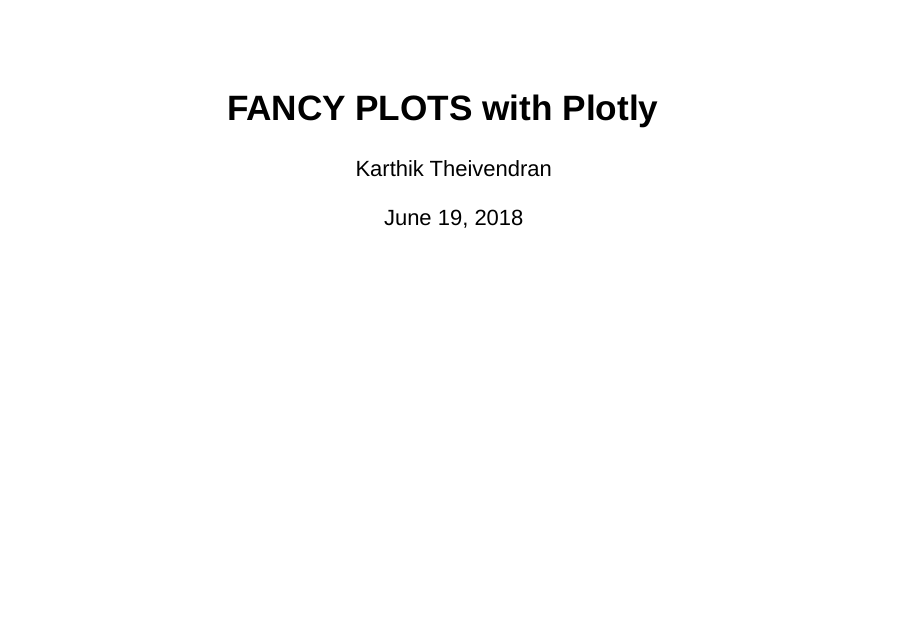
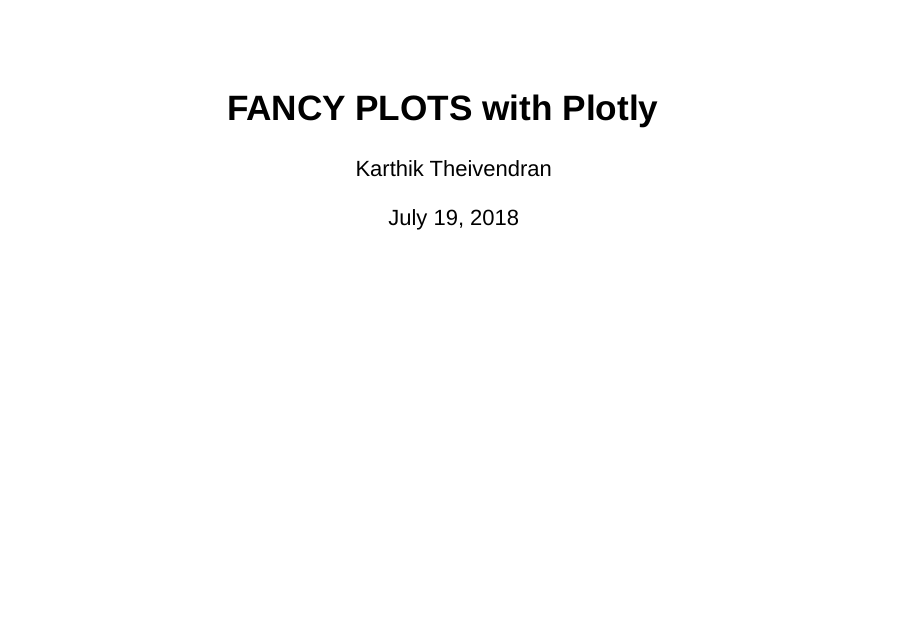
Before and after one commit to karthikmca39/-9-Developing-Data-Products, an R Markdown document (R Markdown and Leaflet.Rmd): page 1 of 7. Rendered offline with R 4.5, knitr and Pandoc, with nearby package versions; drawn as Slidy slides in place of the format the file asks for; some code elsewhere in the file could not run offline.

Commit message:
Update R Markdown and Leaflet.Rmd

```diff
--- a/R Markdown and Leaflet.Rmd
+++ b/R Markdown and Leaflet.Rmd
@@ -1,7 +1,7 @@
 ---
 title: "FANCY PLOTS with Plotly"
 author: "Karthik Theivendran"
-date: "June 19, 2018"
+date: "July 19, 2018"
 output:
   ioslides_presentation:
     keep_md: yes
```
